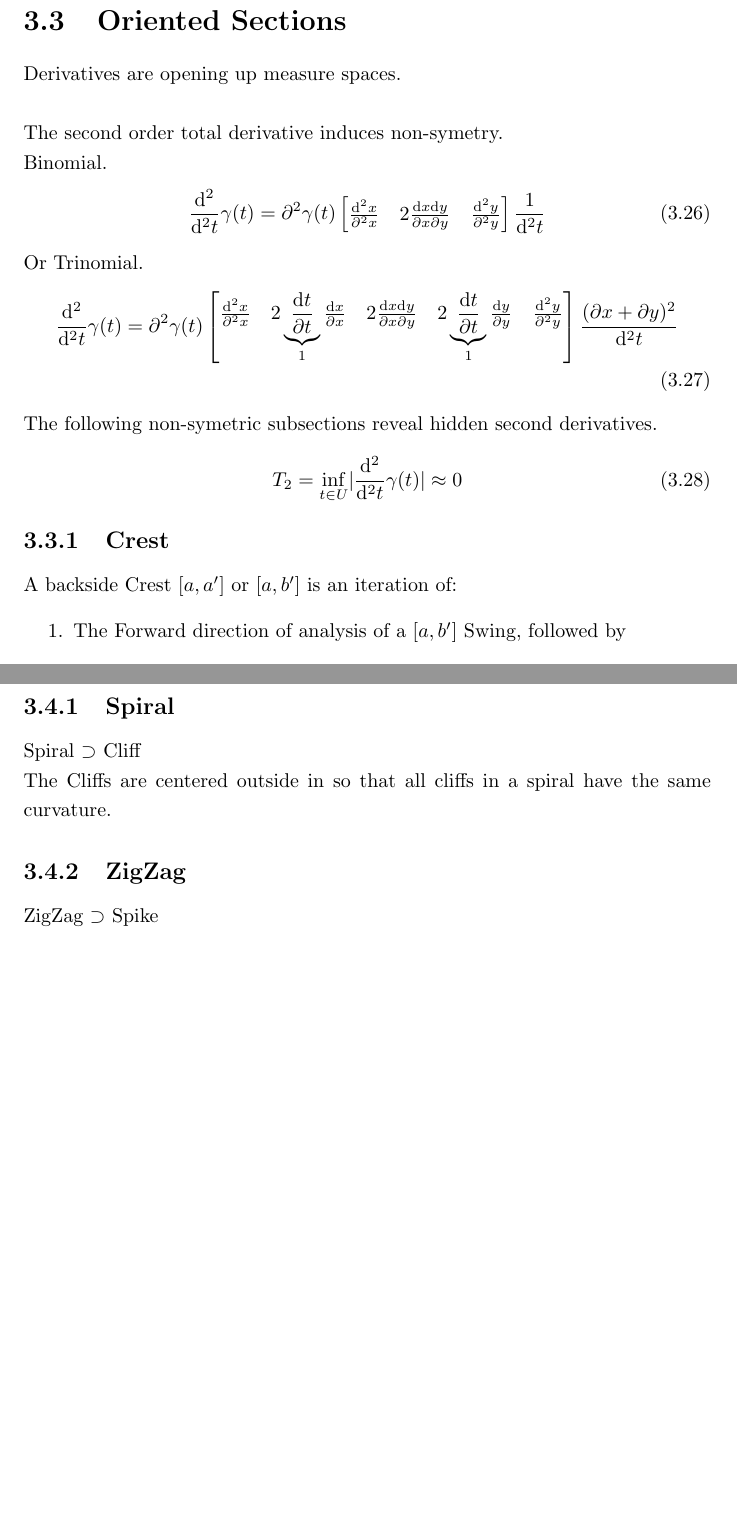
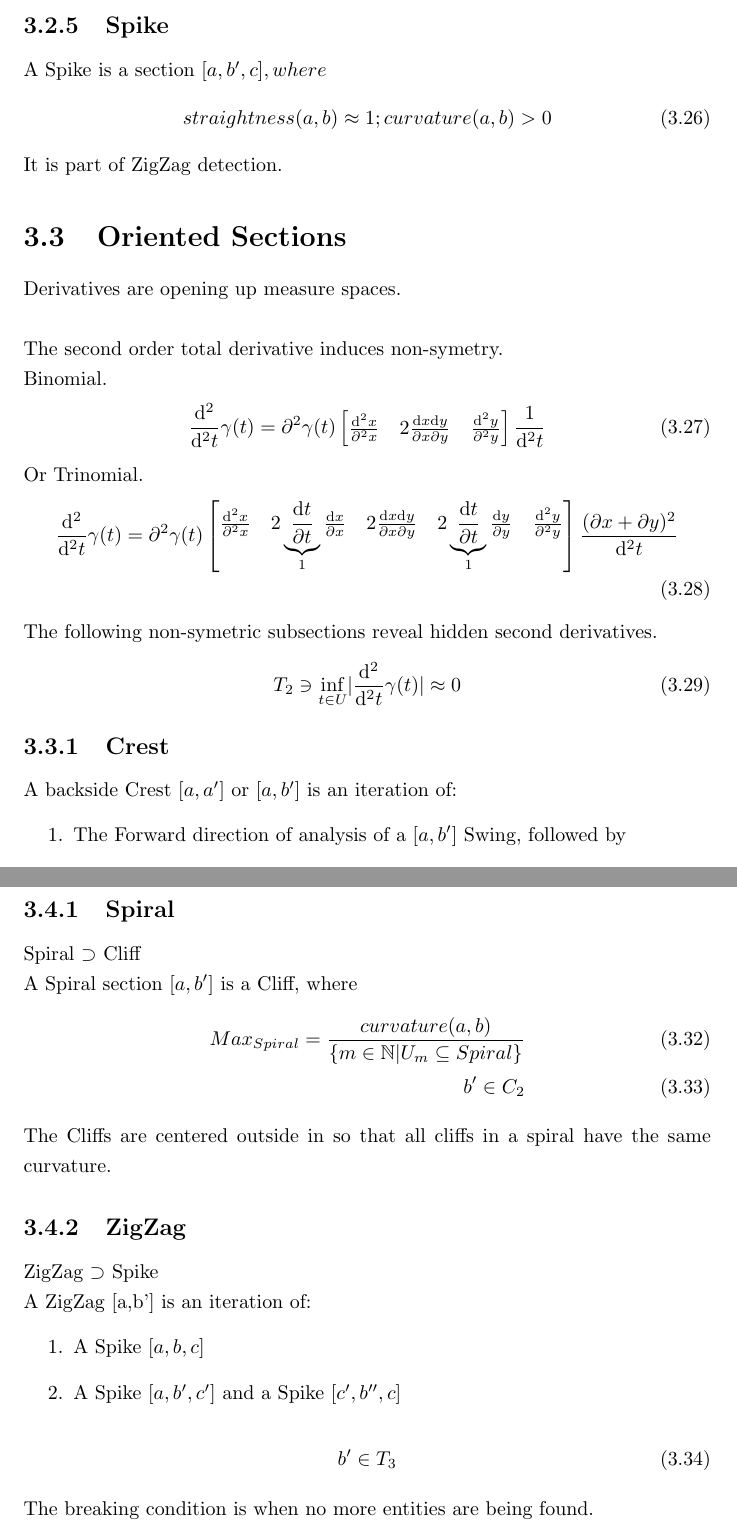
Before and after one commit to specpose/stopeight, a LaTeX thesis (doc/latex/Stopeight_Analyzer.tex): two parts of pages 11 and 12 of 21 before the commit and two parts of pages 11 and 13 of 21 after it, joined at a grey line, cut at the place of the change, the shorter picture padded with empty space. Compiled offline with pdfLaTeX.

Commit message:
FIXED doc latex edit T,C redefined

```diff
--- a/doc/latex/Stopeight_Analyzer.tex
+++ b/doc/latex/Stopeight_Analyzer.tex
@@ -255,6 +256,13 @@ A Dune $[a,b',c]$ is a curved segment $[a,b']$, which is followed by a maximal S
 \begin{equation}
 straightness(a,b')>Max_{Straight};straightness(b',c)\leq Max_{Straight}
 \end{equation}
+
+\subsection{Spike}
+A Spike is a section $[a,b',c], where$
+\begin{align}
+straightness(a,b)\approx 1; curvature(a,b)>0
+\end{align}
+It is part of ZigZag detection.
 
 \section{Oriented Sections}
 Derivatives are opening up measure spaces.\\\\
@@ -269,7 +277,7 @@ Or Trinomial.
 \end{align}
 The following non-symetric subsections reveal hidden second derivatives.
 \begin{equation}
-T_{2} = \inf_{t \in U} \lvert \frac{\mathrm{d}^2}{\mathrm{d}^2t}\gamma(t) \rvert \approx 0
+T_{2} \ni \inf_{t \in U} \lvert \frac{\mathrm{d}^2}{\mathrm{d}^2t}\gamma(t) \rvert \approx 0
 \end{equation}
 
 \subsection{Crest}
@@ -297,12 +311,23 @@ It all comes down to whether oriented submanifolds are allowed and whether the e
 
 \subsection{Spiral}
 Spiral $\supset$ Cliff\\
+A Spiral section $[a,b']$ is a Cliff, where
+\begin{align}
+Max_{Spiral}=\frac{curvature(a,b)}{\{m\in \mathbb{N} \vert U_{m} \subseteq Spiral\}}\\
+b' \in C_{2}
+\end{align}
 The Cliffs are centered outside in so that all cliffs in a spiral have the same curvature.
 \subsection{ZigZag}
 ZigZag $\supset$ Spike\\
-The Spikes are Corners which become Turns one by one in each subsegment under the condition $straightness(a,b) \approx 1$ and $curvature(a,b)>Max_{Curve}$.
-If the direction of analysis $o$ is inverted, it would be a coincidence if the Spikes overlap.\\
-(Can Spikes be centered?)\\
+A ZigZag [a,b'] is an iteration of:
+\begin{enumerate}
+\item A Spike $[a,b,c]$
+\item A Spike $[a,b',c']$ and a Spike $[c',b'',c]$
+\end{enumerate}
+\begin{align}
+b' \in T_{3}
+\end{align}
+The breaking condition is when no more entities are being found.\\
 (Angle greater than 90 deg. $\Rightarrow$ third derivative = 0?)
 \subsection{Swell}
 Swell $\supset$ Crest, Swell $\supset$ Swing, (Swell $\supset$ Dune?)
```
Also changed, not shown: doc/latex/Stopeight_Analyzer.tex (34 more changed lines).
